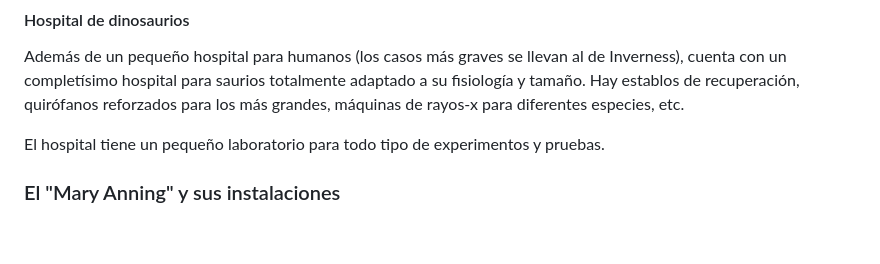
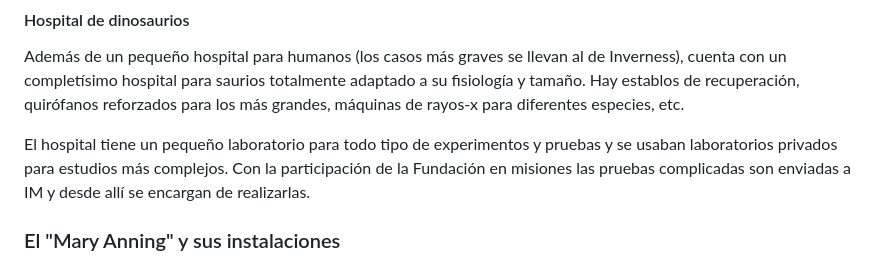
Before and after one commit to gwannon/TrasElMundoPerdido, a Markdown page: TrasElMundoPerdido.md, the part around the change. Rendered like a GitHub page; blank space fills up the shorter version.

Commit message:
Hospital de dinosaurios

```diff
--- a/TrasElMundoPerdido.md
+++ b/TrasElMundoPerdido.md
@@ -161,7 +161,7 @@ xxx
 #### Hospital de dinosaurios
 Además de un pequeño hospital para humanos (los casos más graves se llevan al de Inverness), cuenta con un completísimo hospital para saurios totalmente adaptado a su fisiología y tamaño. Hay establos de recuperación, quirófanos reforzados para los más grandes, máquinas de rayos-x para diferentes especies, etc.
 
-El hospital tiene un pequeño laboratorio para todo tipo de experimentos y pruebas.
+El hospital tiene un pequeño laboratorio para todo tipo de experimentos y pruebas y se usaban laboratorios privados para estudios más complejos. Con la participación de la Fundación en misiones las pruebas complicadas son enviadas a IM y desde allí se encargan de realizarlas.
 
 ### El "Mary Anning" y sus instalaciones
 El "Mary Anning" es un barco carguero de tamaño medio botado por la Fundación para el transporte de dinosaurios y comandos.
```
